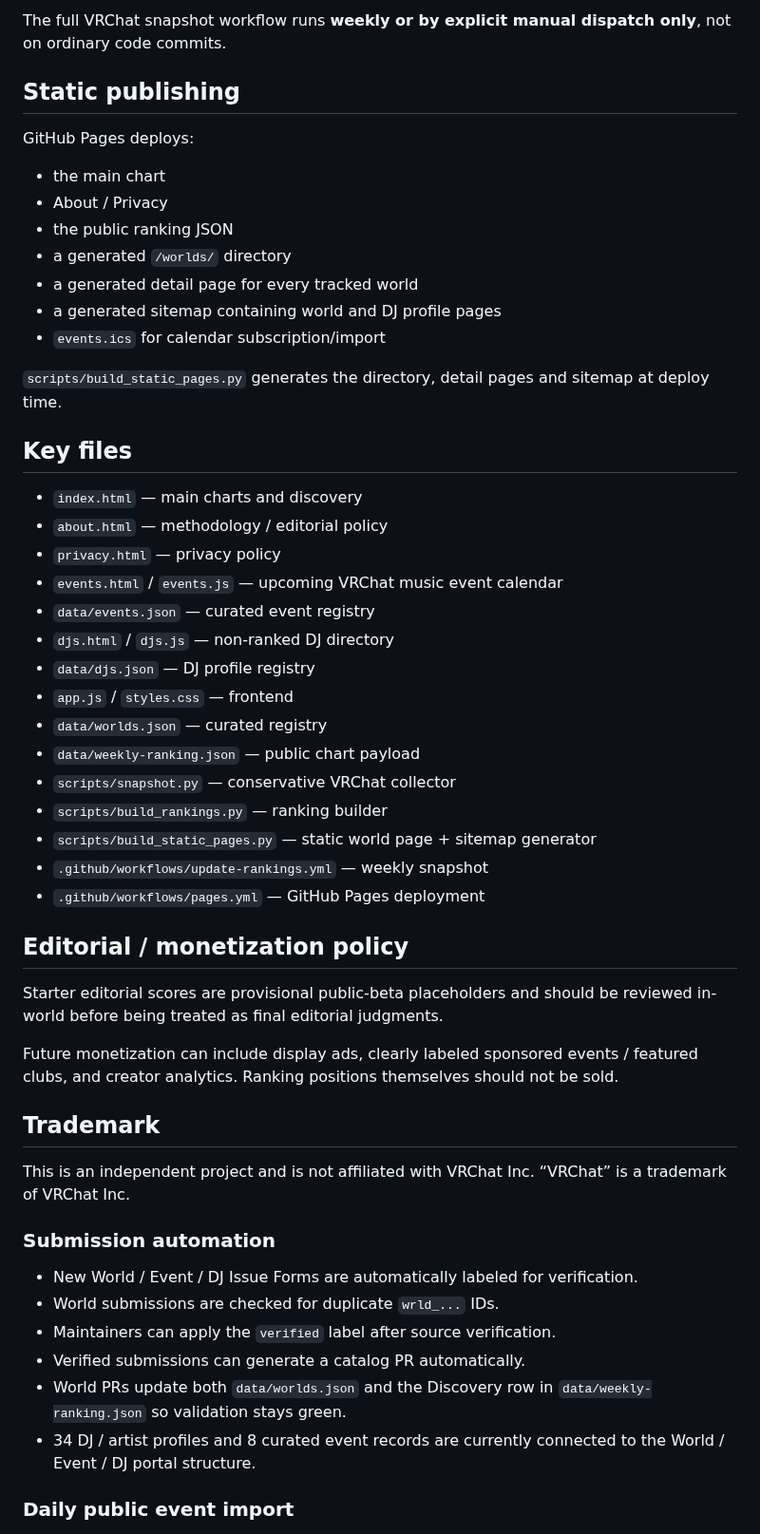
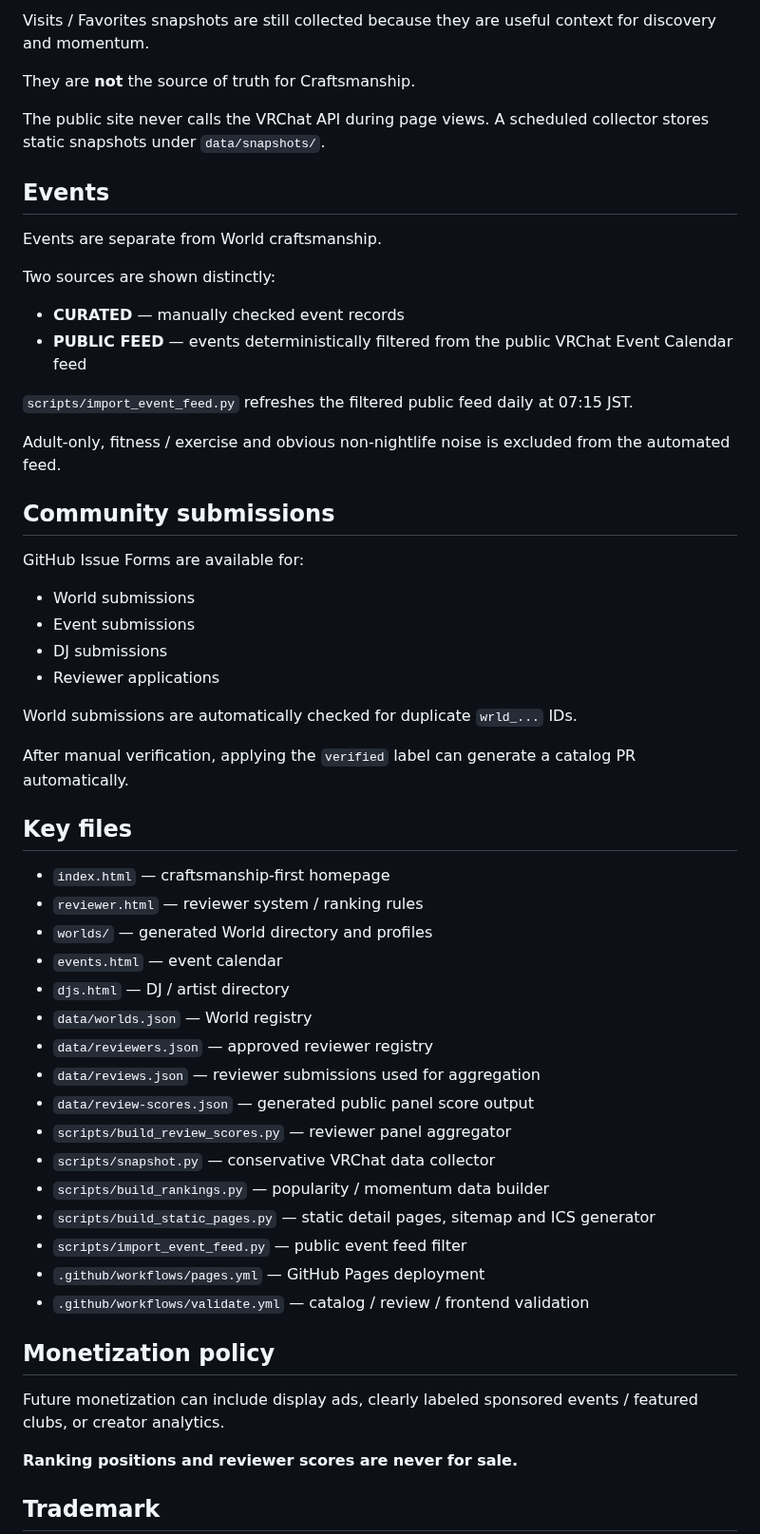
Before and after one commit to showchoo/vrc-club-charts, a Markdown page: README.md, the part around one of its changes. Shown at 95% size. GitHub-like rendering.

```diff
--- a/README.md
+++ b/README.md
@@ -62,57 +69,60 @@ The scheduled collector:
 
-The full VRChat snapshot workflow runs **weekly or by explicit manual dispatch only**, not on ordinary code commits.
+Visits / Favorites snapshots are still collected because they are useful context for discovery and momentum.
 
-## Static publishing
+They are **not** the source of truth for Craftsmanship.
 
-GitHub Pages deploys:
-- the main chart
-- About / Privacy
-- the public ranking JSON
-- a generated `/worlds/` directory
-- a generated detail page for every tracked world
-- a generated sitemap containing world and DJ profile pages
-- `events.ics` for calendar subscription/import
+The public site never calls the VRChat API during page views. A scheduled collector stores static snapshots under `data/snapshots/`.
 
-`scripts/build_static_pages.py` generates the directory, detail pages and sitemap at deploy time.
+## Events
+
+Events are separate from World craftsmanship.
+
+Two sources are shown distinctly:
+
+- **CURATED** — manually checked event records
+- **PUBLIC FEED** — events deterministically filtered from the public VRChat Event Calendar feed
+
+`scripts/import_event_feed.py` refreshes the filtered public feed daily at 07:15 JST.
+
+Adult-only, fitness / exercise and obvious non-nightlife noise is excluded from the automated feed.
+
+## Community submissions
+
+GitHub Issue Forms are available for:
+
+- World submissions
+- Event submissions
+- DJ submissions
+- Reviewer applications
+
+World submissions are automatically checked for duplicate `wrld_...` IDs.
+
+After manual verification, applying the `verified` label can generate a catalog PR automatically.
 
 ## Key files
 
-- `index.html` — main charts and discovery
-- `about.html` — methodology / editorial policy
-- `privacy.html` — privacy policy
-- `events.html` / `events.js` — upcoming VRChat music event calendar
-- `data/events.json` — curated event registry
-- `djs.html` / `djs.js` — non-ranked DJ directory
-- `data/djs.json` — DJ profile registry
-- `app.js` / `styles.css` — frontend
-- `data/worlds.json` — curated registry
-- `data/weekly-ranking.json` — public chart payload
-- `scripts/snapshot.py` — conservative VRChat collector
-- `scripts/build_rankings.py` — ranking builder
-- `scripts/build_static_pages.py` — static world page + sitemap generator
-- `.github/workflows/update-rankings.yml` — weekly snapshot
+- `index.html` — craftsmanship-first homepage
+- `reviewer.html` — reviewer system / ranking rules
+- `worlds/` — generated World directory and profiles
+- `events.html` — event calendar
+- `djs.html` — DJ / artist directory
+- `data/worlds.json` — World registry
+- `data/reviewers.json` — approved reviewer registry
+- `data/reviews.json` — reviewer submissions used for aggregation
+- `data/review-scores.json` — generated public panel score output
+- `scripts/build_review_scores.py` — reviewer panel aggregator
+- `scripts/snapshot.py` — conservative VRChat data collector
+- `scripts/build_rankings.py` — popularity / momentum data builder
+- `scripts/build_static_pages.py` — static detail pages, sitemap and ICS generator
+- `scripts/import_event_feed.py` — public event feed filter
 - `.github/workflows/pages.yml` — GitHub Pages deployment
+- `.github/workflows/validate.yml` — catalog / review / frontend validation
 
-## Editorial / monetization policy
+## Monetization policy
 
-Starter editorial scores are provisional public-beta placeholders and should be reviewed in-world before being treated as final editorial judgments.
+Future monetization can include display ads, clearly labeled sponsored events / featured clubs, or creator analytics.
 
-Future monetization can include display ads, clearly labeled sponsored events / featured clubs, and creator analytics. Ranking positions themselves should not be sold.
+**Ranking positions and reviewer scores are never for sale.**
 
 ## Trademark
 
-This is an independent project and is not affiliated with VRChat Inc. “VRChat” is a trademark of VRChat Inc.
-
-
-### Submission automation
-
-- New World / Event / DJ Issue Forms are automatically labeled for verification.
-- World submissions are checked for duplicate `wrld_...` IDs.
-- Maintainers can apply the `verified` label after source verification.
-- Verified submissions can generate a catalog PR automatically.
-- World PRs update both `data/worlds.json` and the Discovery row in `data/weekly-ranking.json` so validation stays green.
-- 34 DJ / artist profiles and 8 curated event records are currently connected to the World / Event / DJ portal structure.
-
-
-### Daily public event import
-
```
Also changed, not shown: other parts of README.md (+52 -59 lines).
